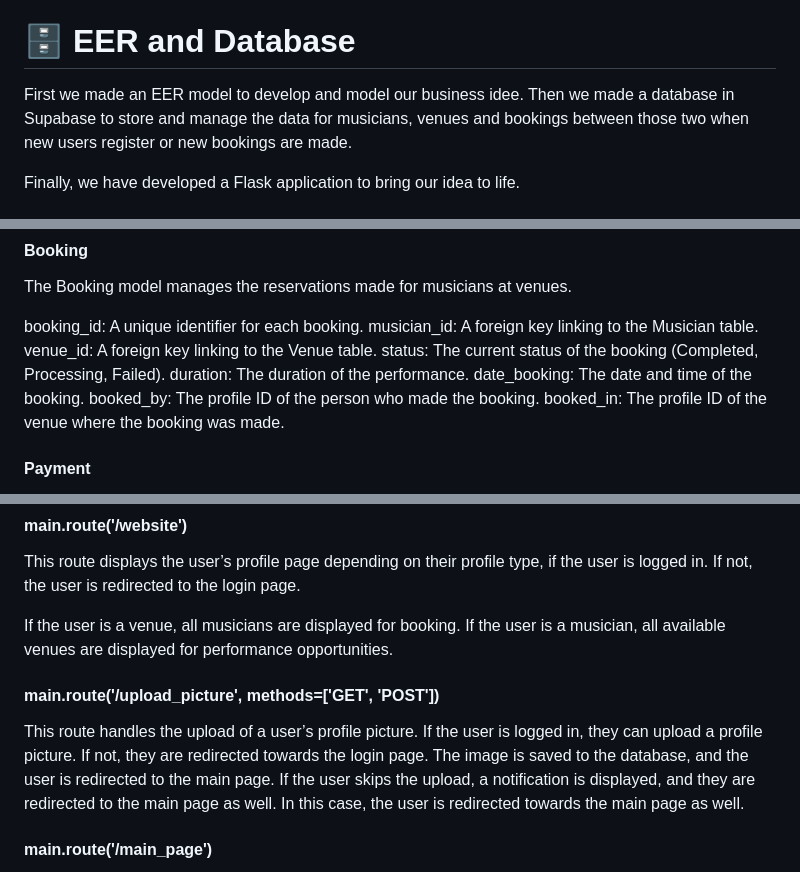
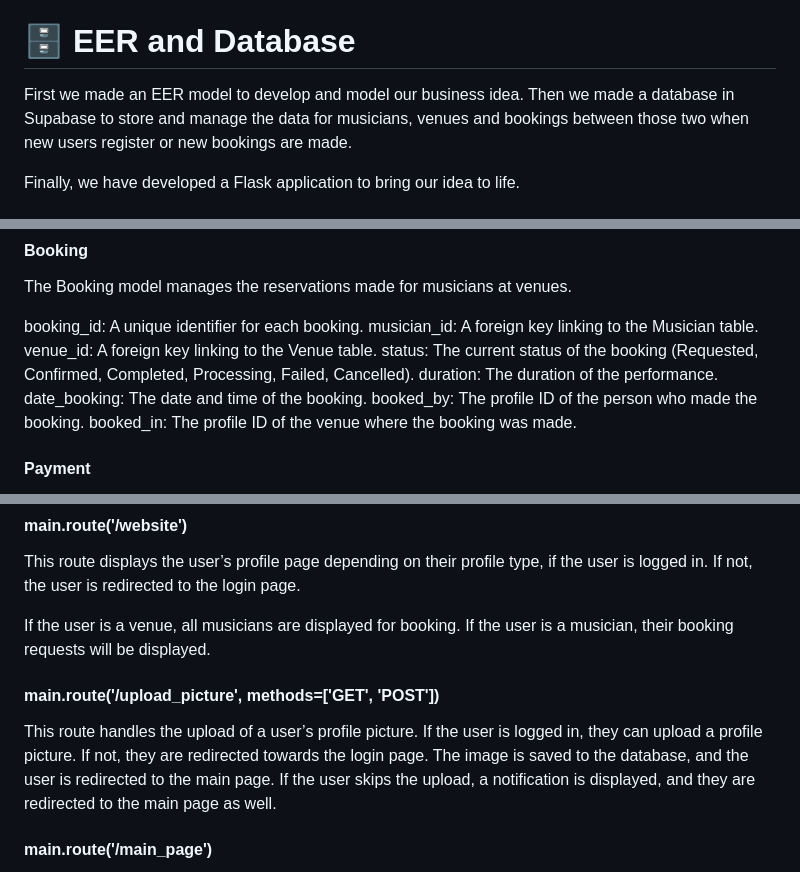
Before and after one commit to Marketplace-development/even-groups-a-d2024-group8, a Markdown page: README.md, 3 parts joined by grey strips. Rendered like a GitHub page.

```diff
--- a/README.md
+++ b/README.md
@@ -4,7 +4,7 @@ Melody Match is an innovative platform designed to connect local musicians with
 
 # 🗄️ EER and Database
 
-First we made an EER model to develop and model our business idee. Then we made a database in Supabase to store and manage the data for musicians, venues and bookings between those two when new users register or new bookings are made.
+First we made an EER model to develop and model our business idea. Then we made a database in Supabase to store and manage the data for musicians, venues and bookings between those two when new users register or new bookings are made.
 
 Finally, we have developed a Flask application to bring our idea to life.
 
@@ -122,7 +122,7 @@ The Booking model manages the reservations made for musicians at venues.
 booking_id: A unique identifier for each booking.
 musician_id: A foreign key linking to the Musician table.
 venue_id: A foreign key linking to the Venue table.
-status: The current status of the booking (Completed, Processing, Failed).
+status: The current status of the booking (Requested, Confirmed, Completed, Processing, Failed, Cancelled).
 duration: The duration of the performance.
 date_booking: The date and time of the booking.
 booked_by: The profile ID of the person who made the booking.
@@ -178,10 +178,10 @@ This route handles user logout. When accessed, it removes the user session and r
 This route displays the user’s profile page depending on their profile type, if the user is logged in. If not, the user is redirected to the login page.
 
 If the user is a venue, all musicians are displayed for booking.
-If the user is a musician, all available venues are displayed for performance opportunities.
+If the user is a musician, their booking requests will be displayed.
 
 #### main.route('/upload_picture', methods=['GET', 'POST'])
-This route handles the upload of a user’s profile picture. If the user is logged in, they can upload a profile picture. If not, they are redirected towards the login page. The image is saved to the database, and the user is redirected to the main page. If the user skips the upload, a notification is displayed, and they are redirected to the main page as well. In this case, the user is redirected towards the main page as well.
+This route handles the upload of a user’s profile picture. If the user is logged in, they can upload a profile picture. If not, they are redirected towards the login page. The image is saved to the database, and the user is redirected to the main page. If the user skips the upload, a notification is displayed, and they are redirected to the main page as well.
 
 #### main.route('/main_page')
 This route is the main dashboard page for logged-in users. It checks if the user is logged in, and if they are, it displays their profile on the main page. If the user is not logged in, they are redirected to the login page.
```
Also changed, not shown: other parts of README.md (+21 -8 lines).
